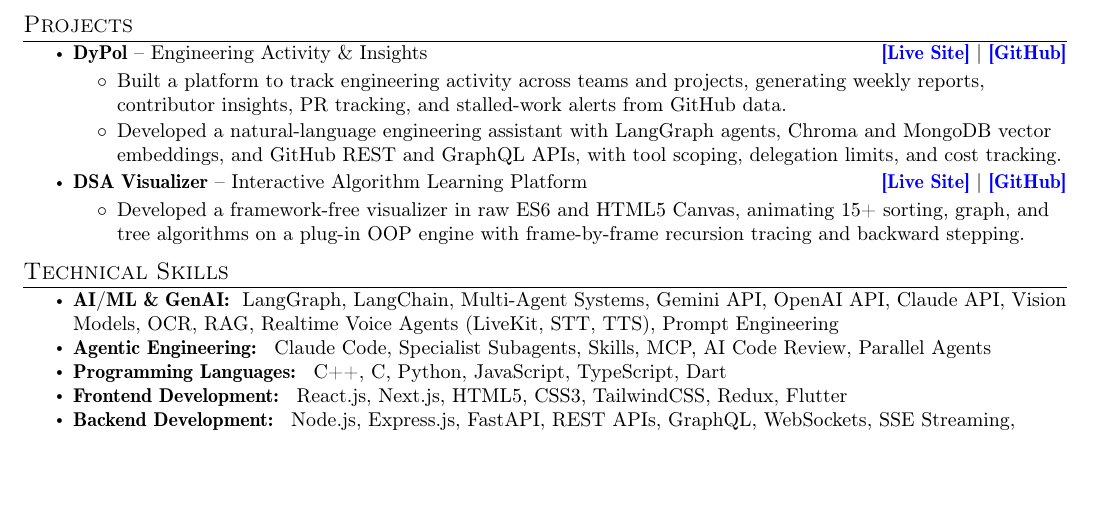
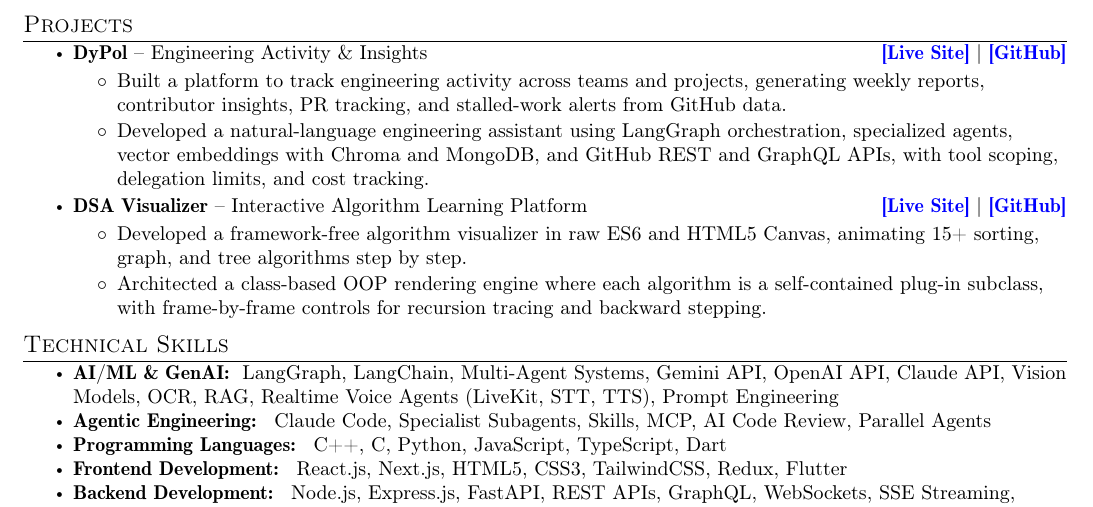
Before and after one commit to RamcharanRajpurohit/portfolio, a LaTeX CV (resume/Ramcharan_Resume.tex): part of the page, cut so that both start at the same text, the shorter picture padded with empty space. Compiled offline with pdfLaTeX.

Commit message:
Resume: Projects back to the original wording

```diff
--- a/resume/Ramcharan_Resume.tex
+++ b/resume/Ramcharan_Resume.tex
@@ -195,12 +195,18 @@
 \item \textbf{DyPol} -- Engineering Activity \& Insights \hfill \href{https://www.dypol.dev/}{\textcolor{blue}{\textbf{[Live Site]}}} \textbar{} \href{https://github.com/RamcharanRajpurohit/DyPol}{\textcolor{blue}{\textbf{[GitHub]}}}
 \begin{itemize}
 \item Built a platform to track engineering activity across teams and projects, generating weekly reports, contributor insights, PR tracking, and stalled-work alerts from GitHub data.
-\item Developed a natural-language engineering assistant with LangGraph agents, Chroma and MongoDB vector embeddings, and GitHub REST and GraphQL APIs, with tool scoping, delegation limits, and cost tracking.
+\item Developed a natural-language engineering assistant using LangGraph orchestration, specialized agents, vector embeddings with Chroma and MongoDB, and GitHub REST and GraphQL APIs, with tool scoping, delegation limits, and cost tracking.
 \end{itemize}
 \item \textbf{DSA Visualizer} -- Interactive Algorithm Learning Platform \hfill \href{https://algolab.rajpurohit.me/}{\textcolor{blue}{\textbf{[Live Site]}}} \textbar{} \href{https://github.com/RamcharanRajpurohit/DSAVisualizer}{\textcolor{blue}{\textbf{[GitHub]}}}
 \begin{itemize}
-\item Developed a framework-free visualizer in raw ES6 and HTML5 Canvas, animating 15+ sorting, graph, and tree algorithms on a plug-in OOP engine with frame-by-frame recursion tracing and backward stepping.
+\item Developed a framework-free algorithm visualizer in raw ES6 and HTML5 Canvas, animating 15+ sorting, graph, and tree algorithms step by step.
+\item Architected a class-based OOP rendering engine where each algorithm is a self-contained plug-in subclass, with frame-by-frame controls for recursion tracing and backward stepping.
 \end{itemize}
+
+
+
+
+
 \end{itemize}
 \vspace{-1mm}
 \section{Technical Skills}
```
Also changed, not shown: 2 other files.
